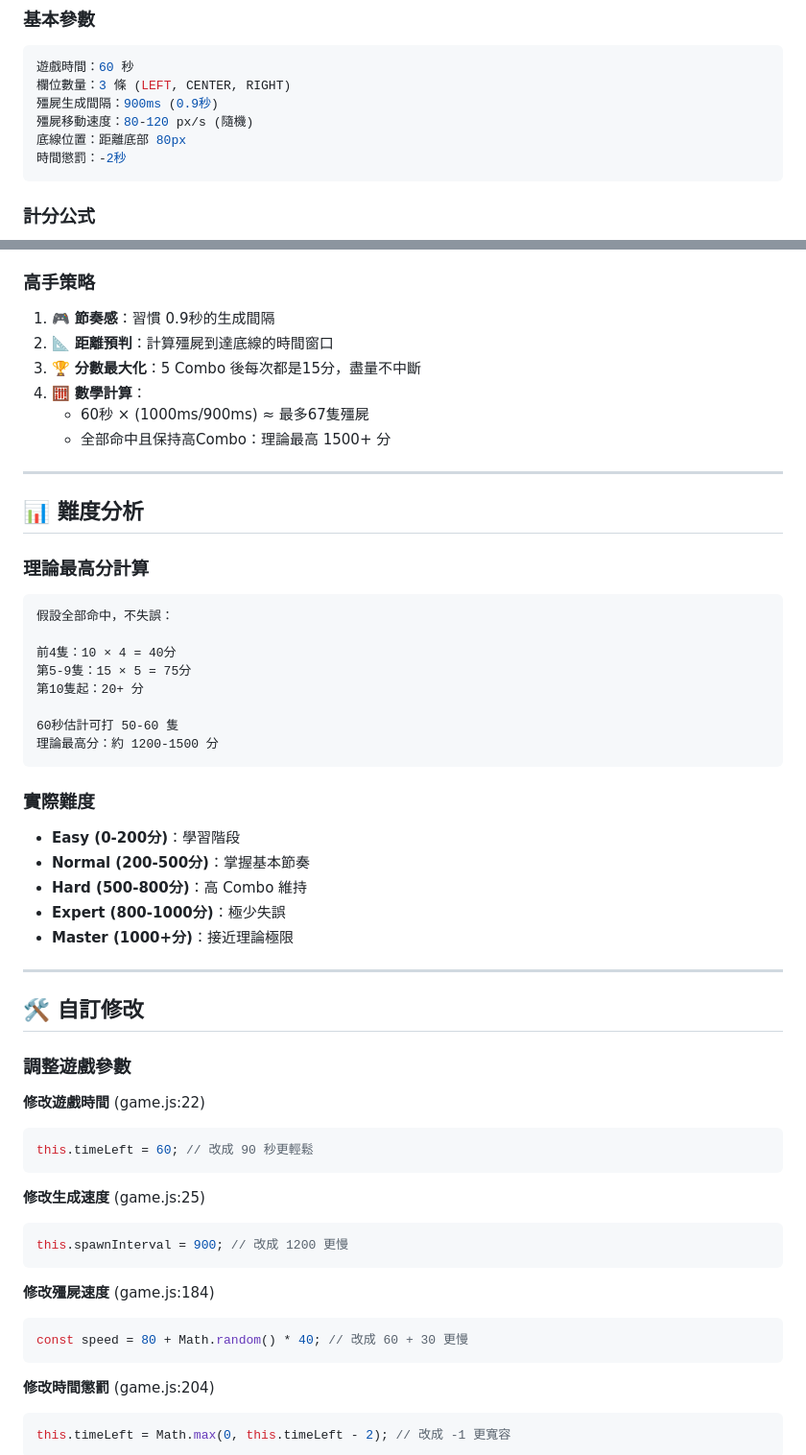
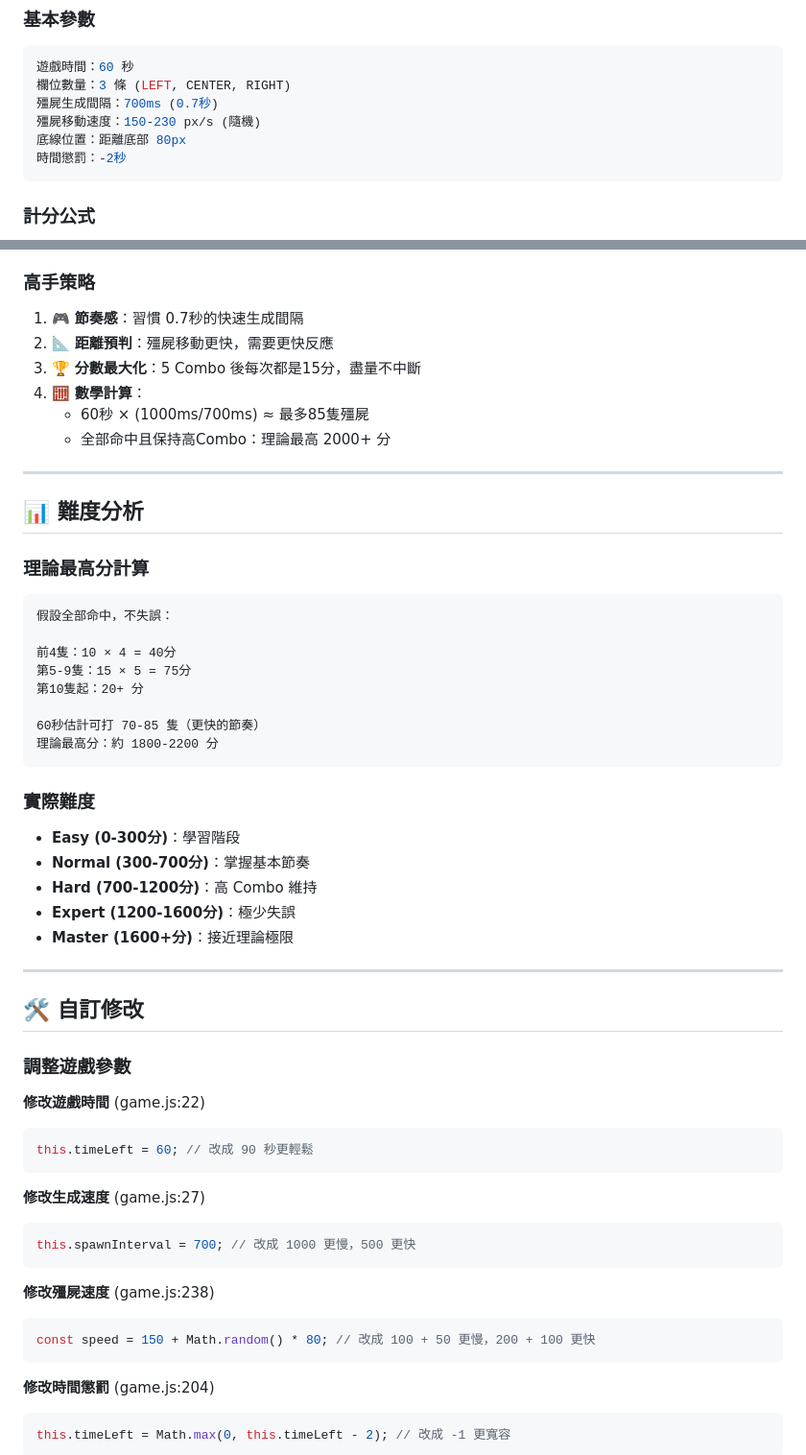
Before and after one commit to H8Y8/suyu, a Markdown page: README.md, 2 parts joined by grey strips. Shown at 96% size. Drawn GitHub-style.

Commit message:
📝 Update README with new speed parameters
Updated documentation to reflect faster gameplay:
- Spawn interval: 900ms → 700ms
- Zombie speed: 80-120 px/s → 150-230 px/s
- Theoretical max score: 1500 → 2200 points
- Adjusted difficulty ratings
- Updated customization examples with new line numbers

````diff
--- a/README.md
+++ b/README.md
@@ -81,8 +81,8 @@
 ```javascript
 遊戲時間：60 秒
 欄位數量：3 條 (LEFT, CENTER, RIGHT)
-殭屍生成間隔：900ms (0.9秒)
-殭屍移動速度：80-120 px/s (隨機)
+殭屍生成間隔：700ms (0.7秒)
+殭屍移動速度：150-230 px/s (隨機)
 底線位置：距離底部 80px
 時間懲罰：-2秒
 ```
@@ -251,12 +251,12 @@ gameLoop() {
 3. 💪 **保持 Combo**：失誤一次損失很大，穩定比快更重要
 
 ### 高手策略
-1. 🎮 **節奏感**：習慣 0.9秒的生成間隔
-2. 📐 **距離預判**：計算殭屍到達底線的時間窗口
+1. 🎮 **節奏感**：習慣 0.7秒的快速生成間隔
+2. 📐 **距離預判**：殭屍移動更快，需要更快反應
 3. 🏆 **分數最大化**：5 Combo 後每次都是15分，盡量不中斷
 4. 🧮 **數學計算**：
-   - 60秒 × (1000ms/900ms) ≈ 最多67隻殭屍
-   - 全部命中且保持高Combo：理論最高 1500+ 分
+   - 60秒 × (1000ms/700ms) ≈ 最多85隻殭屍
+   - 全部命中且保持高Combo：理論最高 2000+ 分
 
 ---
 
@@ -270,16 +270,16 @@ gameLoop() {
 第5-9隻：15 × 5 = 75分
 第10隻起：20+ 分
 
-60秒估計可打 50-60 隻
-理論最高分：約 1200-1500 分
+60秒估計可打 70-85 隻（更快的節奏）
+理論最高分：約 1800-2200 分
 ```
 
 ### 實際難度
-- **Easy (0-200分)**：學習階段
-- **Normal (200-500分)**：掌握基本節奏
-- **Hard (500-800分)**：高 Combo 維持
-- **Expert (800-1000分)**：極少失誤
-- **Master (1000+分)**：接近理論極限
+- **Easy (0-300分)**：學習階段
+- **Normal (300-700分)**：掌握基本節奏
+- **Hard (700-1200分)**：高 Combo 維持
+- **Expert (1200-1600分)**：極少失誤
+- **Master (1600+分)**：接近理論極限
 
 ---
 
@@ -292,14 +292,14 @@ gameLoop() {
 this.timeLeft = 60; // 改成 90 秒更輕鬆
 ```
 
-**修改生成速度** (game.js:25)
+**修改生成速度** (game.js:27)
 ```javascript
-this.spawnInterval = 900; // 改成 1200 更慢
+this.spawnInterval = 700; // 改成 1000 更慢，500 更快
 ```
 
-**修改殭屍速度** (game.js:184)
+**修改殭屍速度** (game.js:238)
 ```javascript
-const speed = 80 + Math.random() * 40; // 改成 60 + 30 更慢
+const speed = 150 + Math.random() * 80; // 改成 100 + 50 更慢，200 + 100 更快
 ```
 
 **修改時間懲罰** (game.js:204)
````
